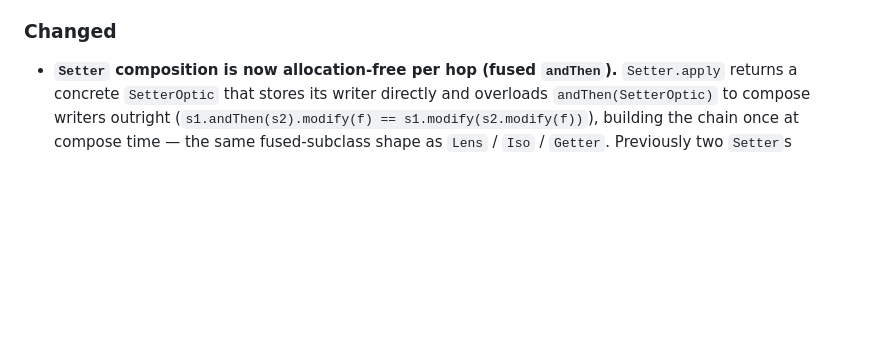
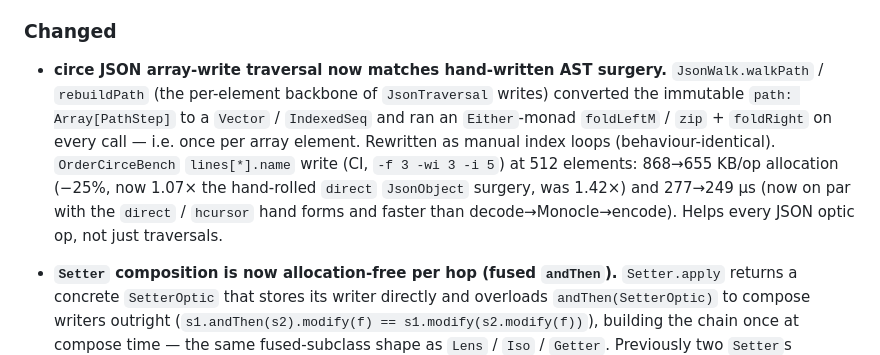
Before and after one commit to Constructive-Programming/eo, a Markdown page: CHANGELOG.md, the part around the change. Rendered like a GitHub page; blank space fills up the shorter version.

```diff
--- a/CHANGELOG.md
+++ b/CHANGELOG.md
@@ -61,6 +61,17 @@ and this project adheres to [Semantic Versioning](https://semver.org/spec/v2.0.0
   union fields are leftover skeleton in this version).
 
 ### Changed
+
+- **circe JSON array-write traversal now matches hand-written AST surgery.**
+  `JsonWalk.walkPath` / `rebuildPath` (the per-element backbone of `JsonTraversal`
+  writes) converted the immutable `path: Array[PathStep]` to a `Vector` /
+  `IndexedSeq` and ran an `Either`-monad `foldLeftM` / `zip` + `foldRight` on every
+  call — i.e. once per array element. Rewritten as manual index loops
+  (behaviour-identical). `OrderCirceBench` `lines[*].name` write (CI, `-f 3 -wi 3
+  -i 5`) at 512 elements: 868→655 KB/op allocation (−25%, now 1.07× the hand-rolled
+  `direct` `JsonObject` surgery, was 1.42×) and 277→249 µs (now on par with the
+  `direct` / `hcursor` hand forms and faster than decode→Monocle→encode). Helps
+  every JSON optic op, not just traversals.
 
 - **`Setter` composition is now allocation-free per hop (fused `andThen`).**
   `Setter.apply` returns a concrete `SetterOptic` that stores its writer directly
```
Also changed, not shown: site/docs/benchmarks.md (+12 -6 lines).
